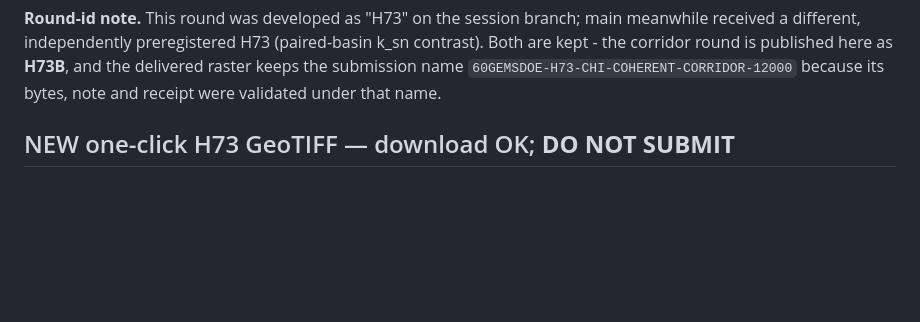
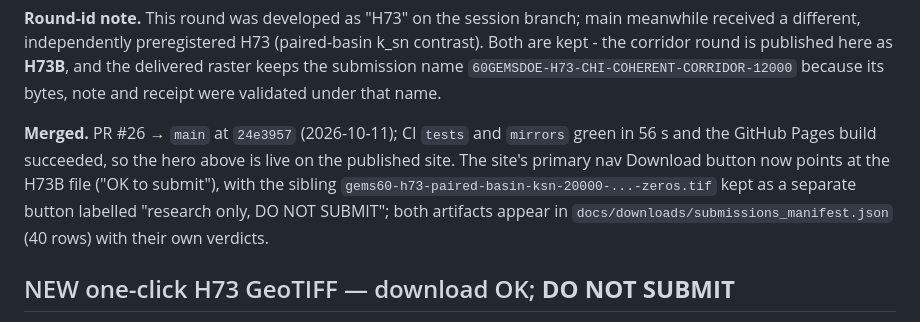
Before and after one commit to buffedlizard55-lab/60GEMSDOE, a Markdown page: README.md, the part around the change. Drawn GitHub-style; blank space fills up the shorter version.

```diff
--- a/README.md
+++ b/README.md
@@ -28,6 +28,12 @@ and [knowledge/04](knowledge/04_h73b_knickpoint_corridor_and_instrument_circular
 independently preregistered H73 (paired-basin k_sn contrast). Both are kept - the corridor round is published here
 as **H73B**, and the delivered raster keeps the submission name `60GEMSDOE-H73-CHI-COHERENT-CORRIDOR-12000`
 because its bytes, note and receipt were validated under that name.
+
+**Merged.** PR #26 → `main` at `24e3957` (2026-10-11); CI `tests` and `mirrors` green in 56 s and the GitHub Pages
+build succeeded, so the hero above is live on the published site. The site's primary nav Download button now points at
+the H73B file ("OK to submit"), with the sibling `gems60-h73-paired-basin-ksn-20000-...-zeros.tif` kept as a separate
+button labelled "research only, DO NOT SUBMIT"; both artifacts appear in `docs/downloads/submissions_manifest.json`
+(40 rows) with their own verdicts.
 
 ## NEW one-click H73 GeoTIFF — download OK; **DO NOT SUBMIT**
 
```
